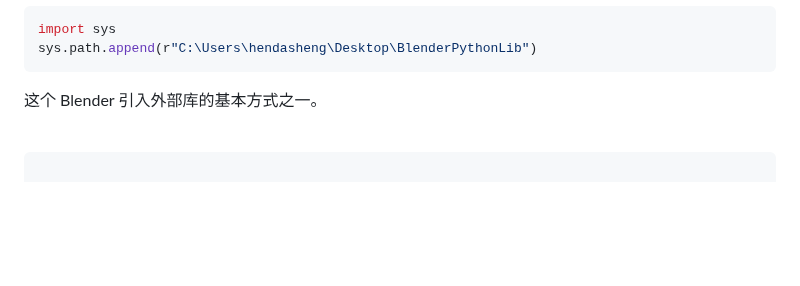
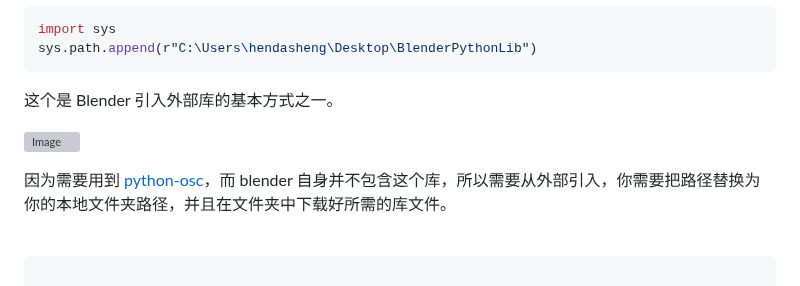
Before and after one commit to hendasheng/HenDaShengWeekly, a Markdown page: docs/vol.158.md, the part around the change. Rendered like a GitHub page; blank space fills up the shorter version; grey boxes are pictures that could not be loaded.

Commit message:
add vol.158

````diff
--- a/docs/vol.158.md
+++ b/docs/vol.158.md
@@ -98,7 +98,11 @@ main()
 import sys
 sys.path.append(r"C:\Users\hendasheng\Desktop\BlenderPythonLib")
 ```
-这个 Blender 引入外部库的基本方式之一。
+这个是 Blender 引入外部库的基本方式之一。
+
+![Image](https://github.com/user-attachments/assets/05f6a1af-a6b7-4ab8-a0bd-57d114ef922d)
+
+因为需要用到 [python-osc](https://pypi.org/project/python-osc/)，而 blender 自身并不包含这个库，所以需要从外部引入，你需要把路径替换为你的本地文件夹路径，并且在文件夹中下载好所需的库文件。
 
 <br>
 
````
